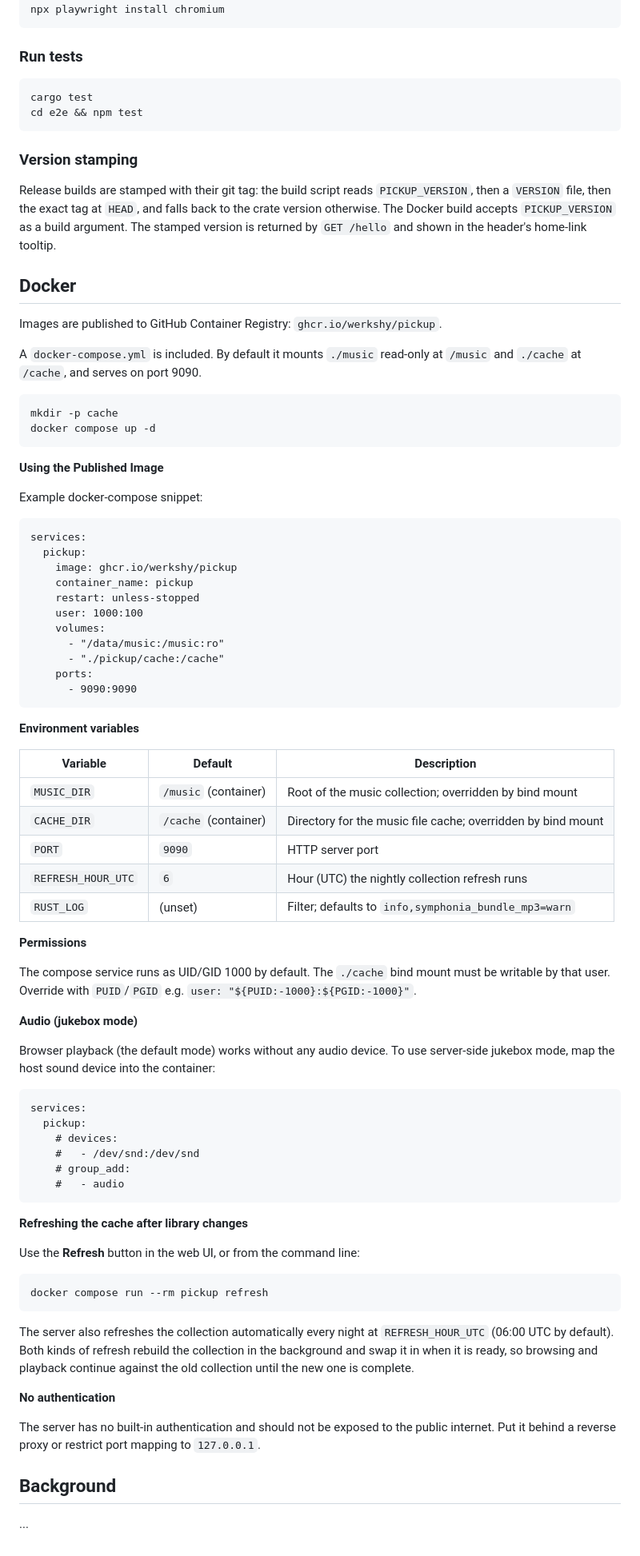
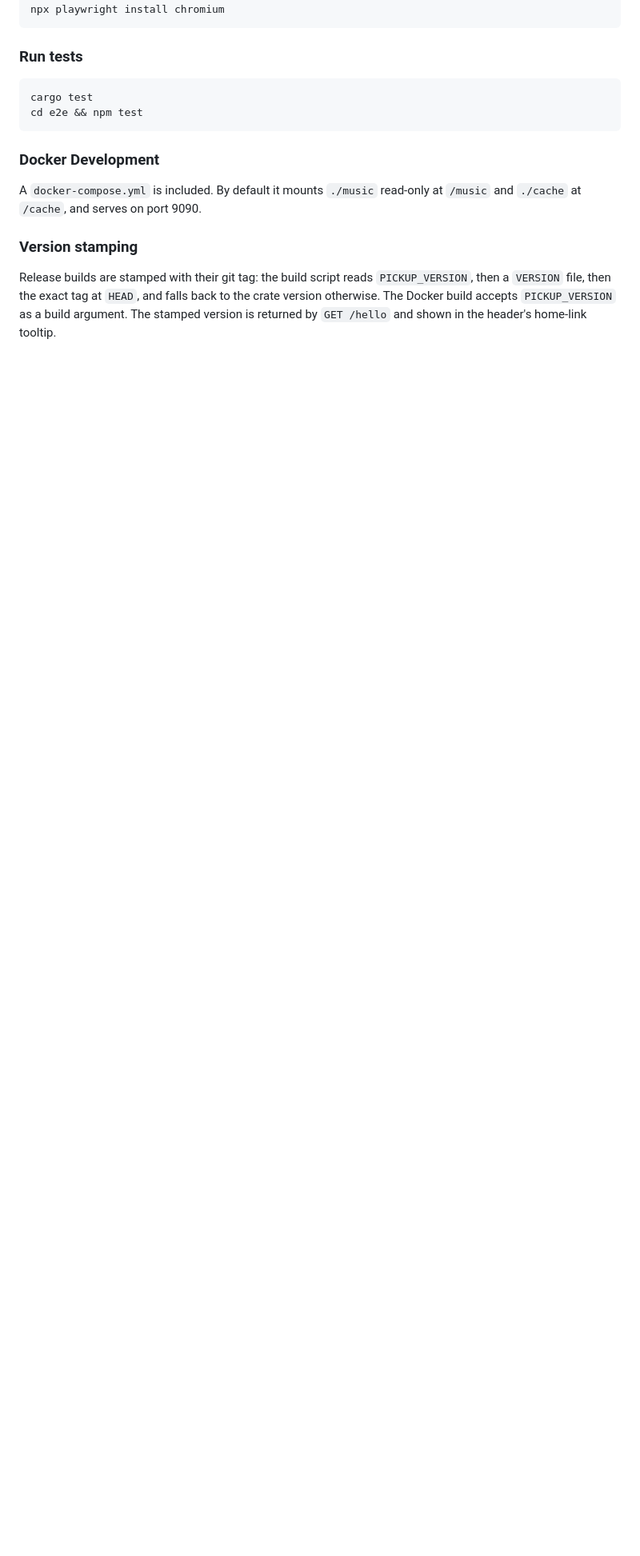
Before and after one commit to werkshy/pickup, a Markdown page: README.md, the part around one of its changes. Shown at 80% size. GitHub-like rendering; blank space fills up the shorter version.

````diff
--- a/README.md
+++ b/README.md
@@ -70,6 +172,11 @@ cargo test
 cd e2e && npm test
 ```
 
+### Docker Development
+
+A `docker-compose.yml` is included. By default it mounts `./music` read-only at `/music`
+and `./cache` at `/cache`, and serves on port 9090.
+
 ### Version stamping
 
 Release builds are stamped with their git tag: the build script reads
@@ -77,86 +184,3 @@ Release builds are stamped with their git tag: the build script reads
 falls back to the crate version otherwise. The Docker build accepts
 `PICKUP_VERSION` as a build argument. The stamped version is returned by
 `GET /hello` and shown in the header's home-link tooltip.
-
-## Docker
-
-Images are published to GitHub Container Registry: `ghcr.io/werkshy/pickup`.
-
-A `docker-compose.yml` is included. By default it mounts `./music` read-only at `/music`
-and `./cache` at `/cache`, and serves on port 9090.
-
-```bash
-mkdir -p cache
-docker compose up -d
-```
-
-**Using the Published Image**
-
-Example docker-compose snippet:
-
-```
-services:
-  pickup:
-    image: ghcr.io/werkshy/pickup
-    container_name: pickup
-    restart: unless-stopped
-    user: 1000:100
-    volumes:
-      - "/data/music:/music:ro"
-      - "./pickup/cache:/cache"
-    ports:
-      - 9090:9090
-```
-
-**Environment variables**
-
-| Variable       | Default               | Description                                            |
-|----------------|-----------------------|--------------------------------------------------------|
-| `MUSIC_DIR`    | `/music` (container)  | Root of the music collection; overridden by bind mount |
-| `CACHE_DIR`    | `/cache` (container)  | Directory for the music file cache; overridden by bind mount |
-| `PORT`         | `9090`                | HTTP server port                                       |
-| `REFRESH_HOUR_UTC` | `6`               | Hour (UTC) the nightly collection refresh runs         |
-| `RUST_LOG`     | (unset)               | Filter; defaults to `info,symphonia_bundle_mp3=warn`  |
-
-**Permissions**
-
-The compose service runs as UID/GID 1000 by default. The `./cache` bind mount
-must be writable by that user. Override with `PUID`/`PGID` e.g.
-`user: "${PUID:-1000}:${PGID:-1000}"`.
-
-**Audio (jukebox mode)**
-
-Browser playback (the default mode) works without any audio device. To use
-server‑side jukebox mode, map the host sound device into the container:
-
-```
-services:
-  pickup:
-    # devices:
-    #   - /dev/snd:/dev/snd
-    # group_add:
-    #   - audio
-```
-
-**Refreshing the cache after library changes**
-
-Use the **Refresh** button in the web UI, or from the command line:
-
-```bash
-docker compose run --rm pickup refresh
-```
-
-The server also refreshes the collection automatically every night at
-`REFRESH_HOUR_UTC` (06:00 UTC by default). Both kinds of refresh rebuild the
-collection in the background and swap it in when it is ready, so browsing and
-playback continue against the old collection until the new one is complete.
-
-**No authentication**
-
-The server has no built‑in authentication and should not be exposed to the
-public internet. Put it behind a reverse proxy or restrict port mapping to
-`127.0.0.1`.
-
-## Background
-
-...
````
Also changed, not shown: other parts of README.md (+130 -28 lines).
